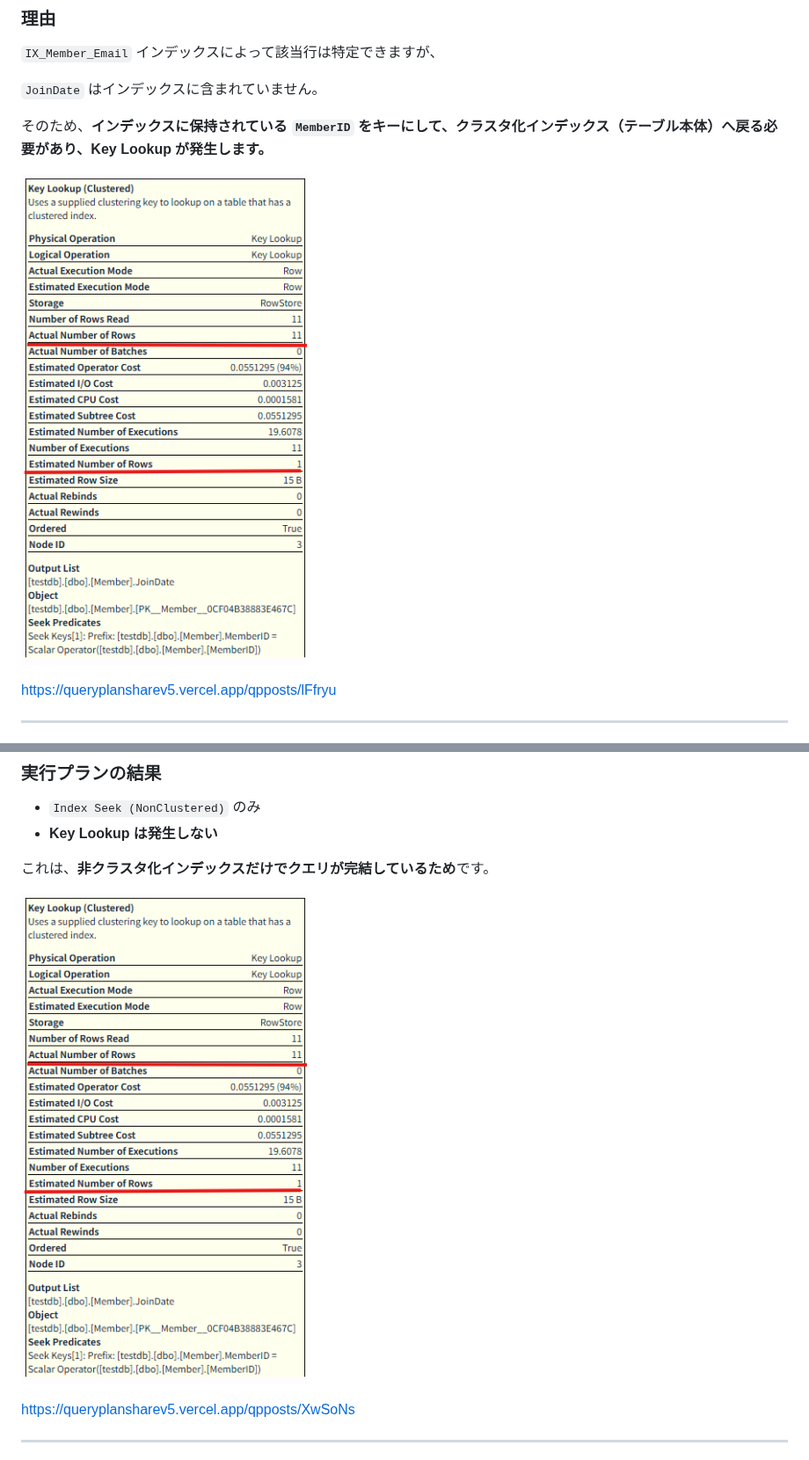
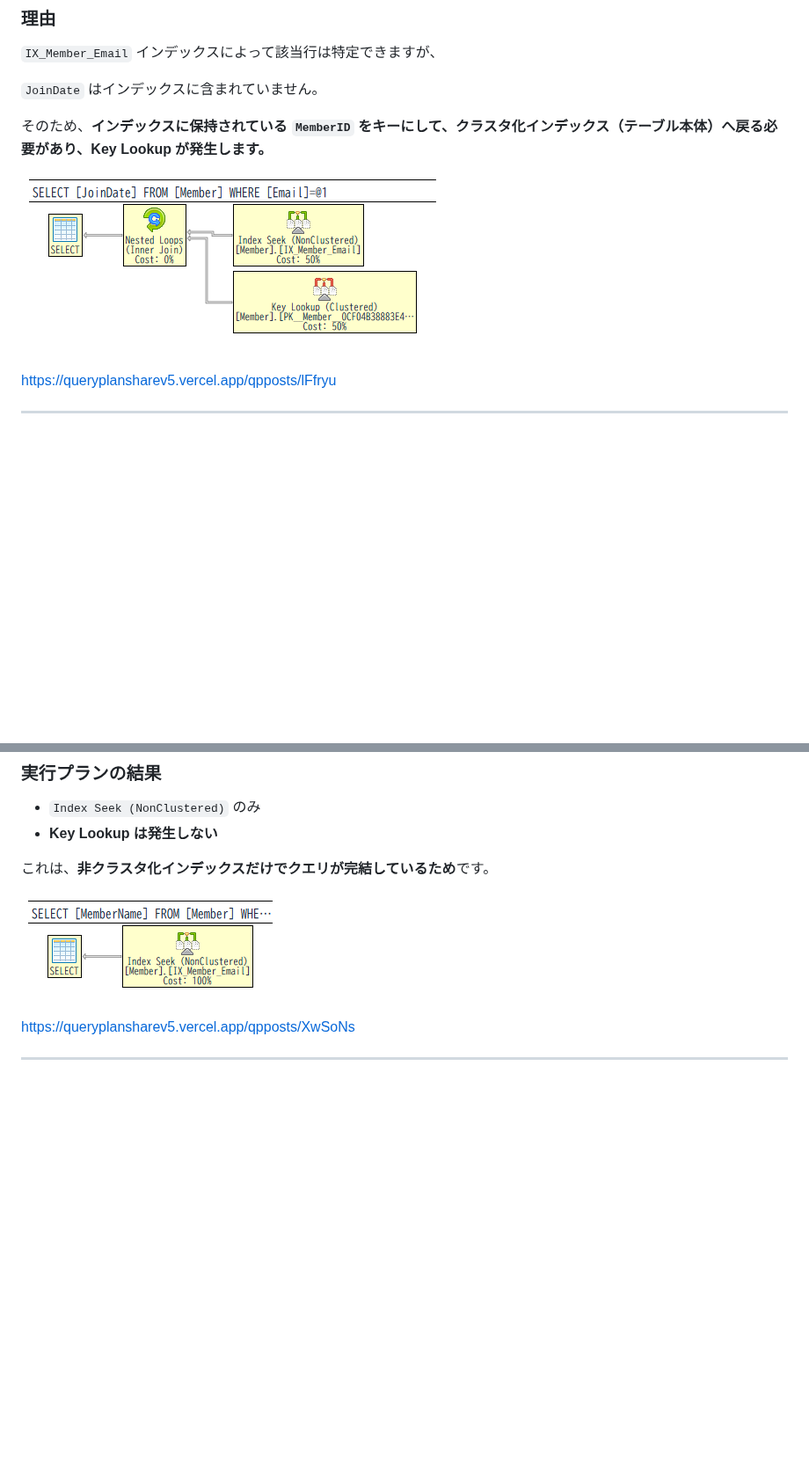
Before and after one commit to sickboy0001/NotionToPosts, a Markdown page: articles/20260328qp-keylookup.md, 2 parts joined by grey strips. Shown at 88% size. GitHub-like rendering; pictures changed too: images/2026-03-28_044243.png (added), images/2026-03-28_044335.png (added); blank space fills up the shorter version.

```diff
--- a/articles/20260328qp-keylookup.md
+++ b/articles/20260328qp-keylookup.md
@@ -140,7 +140,7 @@ WHERE Email = 'user500@example.com';
 そのため、**インデックスに保持されている** **`MemberID`** **をキーにして、クラスタ化インデックス（テーブル本体）へ戻る必要があり、Key Lookup が発生します。**
 
 
-![image.png](/images/image.png)
+![2026-03-28_044335.png](/images/2026-03-28_044335.png)
 
 
 [https://queryplansharev5.vercel.app/qpposts/lFfryu](https://queryplansharev5.vercel.app/qpposts/lFfryu)
@@ -172,7 +172,7 @@ WHERE Email = 'user500@example.com';
 これは、**非クラスタ化インデックスだけでクエリが完結しているため**です。
 
 
-![image.png](/images/image.png)
+![2026-03-28_044243.png](/images/2026-03-28_044243.png)
 
 
 [https://queryplansharev5.vercel.app/qpposts/XwSoNs](https://queryplansharev5.vercel.app/qpposts/XwSoNs)
```
Also changed, not shown: other parts of articles/20260328qp-keylookup.md (+3 -3 lines), images/2026-03-28_042213.png (added), images/2026-03-28_042805.png (added).
